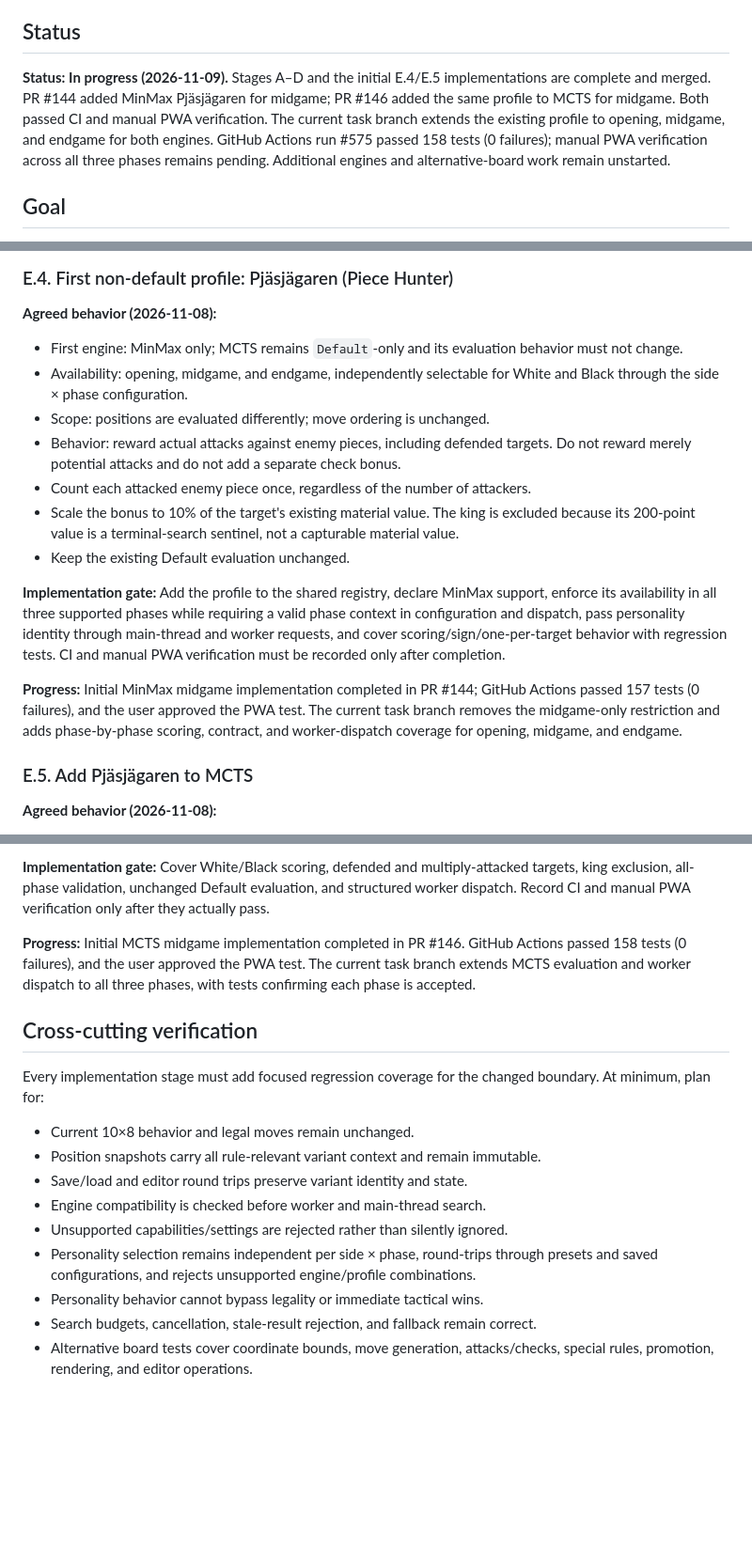
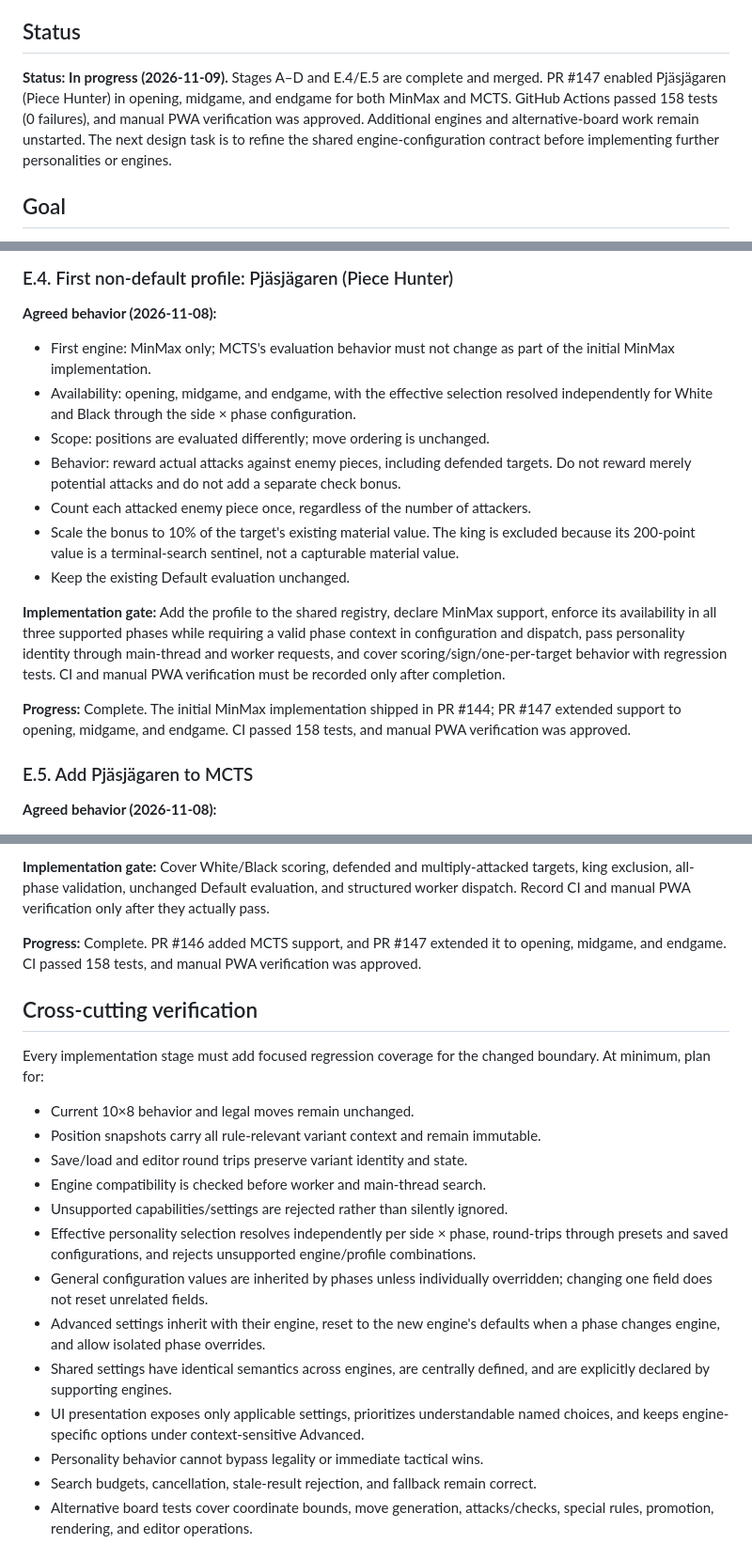
Before and after one commit to futuredmd20-collab/jester-and-moat, a Markdown page: docs/ENGINE-EXTENSIBILITY-PLAN.md, 3 parts joined by grey strips. Shown at 94% size. Rendered like a GitHub page; blank space fills up the shorter version.

```diff
--- a/docs/ENGINE-EXTENSIBILITY-PLAN.md
+++ b/docs/ENGINE-EXTENSIBILITY-PLAN.md
@@ -4,7 +4,7 @@ Purpose: define the architectural investigation and staged direction for adding
 
 ## Status
 
-**Status: In progress (2026-11-09).** Stages A–D and the initial E.4/E.5 implementations are complete and merged. PR #144 added MinMax Pjäsjägaren for midgame; PR #146 added the same profile to MCTS for midgame. Both passed CI and manual PWA verification. The current task branch extends the existing profile to opening, midgame, and endgame for both engines. GitHub Actions run #575 passed 158 tests (0 failures); manual PWA verification across all three phases remains pending. Additional engines and alternative-board work remain unstarted.
+**Status: In progress (2026-11-09).** Stages A–D and E.4/E.5 are complete and merged. PR #147 enabled Pjäsjägaren (Piece Hunter) in opening, midgame, and endgame for both MinMax and MCTS. GitHub Actions passed 158 tests (0 failures), and manual PWA verification was approved. Additional engines and alternative-board work remain unstarted. The next design task is to refine the shared engine-configuration contract before implementing further personalities or engines.
 
 ## Goal
 
@@ -125,8 +149,8 @@ The ordering may be revised if the dependency audit demonstrates a lower-risk se
 
 **Agreed behavior (2026-11-08):**
 
-- First engine: MinMax only; MCTS remains `Default`-only and its evaluation behavior must not change.
-- Availability: opening, midgame, and endgame, independently selectable for White and Black through the side × phase configuration.
+- First engine: MinMax only; MCTS's evaluation behavior must not change as part of the initial MinMax implementation.
+- Availability: opening, midgame, and endgame, with the effective selection resolved independently for White and Black through the side × phase configuration.
 - Scope: positions are evaluated differently; move ordering is unchanged.
 - Behavior: reward actual attacks against enemy pieces, including defended targets. Do not reward merely potential attacks and do not add a separate check bonus.
 - Count each attacked enemy piece once, regardless of the number of attackers.
@@ -135,7 +159,7 @@ The ordering may be revised if the dependency audit demonstrates a lower-risk se
 
 **Implementation gate:** Add the profile to the shared registry, declare MinMax support, enforce its availability in all three supported phases while requiring a valid phase context in configuration and dispatch, pass personality identity through main-thread and worker requests, and cover scoring/sign/one-per-target behavior with regression tests. CI and manual PWA verification must be recorded only after completion.
 
-**Progress:** Initial MinMax midgame implementation completed in PR #144; GitHub Actions passed 157 tests (0 failures), and the user approved the PWA test. The current task branch removes the midgame-only restriction and adds phase-by-phase scoring, contract, and worker-dispatch coverage for opening, midgame, and endgame.
+**Progress:** Complete. The initial MinMax implementation shipped in PR #144; PR #147 extended support to opening, midgame, and endgame. CI passed 158 tests, and manual PWA verification was approved.
 
 ### E.5. Add Pjäsjägaren to MCTS
 
@@ -150,7 +174,7 @@ The ordering may be revised if the dependency audit demonstrates a lower-risk se
 
 **Implementation gate:** Cover White/Black scoring, defended and multiply-attacked targets, king exclusion, all-phase validation, unchanged Default evaluation, and structured worker dispatch. Record CI and manual PWA verification only after they actually pass.
 
-**Progress:** Initial MCTS midgame implementation completed in PR #146. GitHub Actions passed 158 tests (0 failures), and the user approved the PWA test. The current task branch extends MCTS evaluation and worker dispatch to all three phases, with tests confirming each phase is accepted.
+**Progress:** Complete. PR #146 added MCTS support, and PR #147 extended it to opening, midgame, and endgame. CI passed 158 tests, and manual PWA verification was approved.
 
 ## Cross-cutting verification
 
@@ -161,7 +185,11 @@ Every implementation stage must add focused regression coverage for the changed
 - Save/load and editor round trips preserve variant identity and state.
 - Engine compatibility is checked before worker and main-thread search.
 - Unsupported capabilities/settings are rejected rather than silently ignored.
-- Personality selection remains independent per side × phase, round-trips through presets and saved configurations, and rejects unsupported engine/profile combinations.
+- Effective personality selection resolves independently per side × phase, round-trips through presets and saved configurations, and rejects unsupported engine/profile combinations.
+- General configuration values are inherited by phases unless individually overridden; changing one field does not reset unrelated fields.
+- Advanced settings inherit with their engine, reset to the new engine's defaults when a phase changes engine, and allow isolated phase overrides.
+- Shared settings have identical semantics across engines, are centrally defined, and are explicitly declared by supporting engines.
+- UI presentation exposes only applicable settings, prioritizes understandable named choices, and keeps engine-specific options under context-sensitive Advanced.
 - Personality behavior cannot bypass legality or immediate tactical wins.
 - Search budgets, cancellation, stale-result rejection, and fallback remain correct.
 - Alternative board tests cover coordinate bounds, move generation, attacks/checks, special rules, promotion, rendering, and editor operations.
```
Also changed, not shown: other parts of docs/ENGINE-EXTENSIBILITY-PLAN.md (+32 -7 lines).
